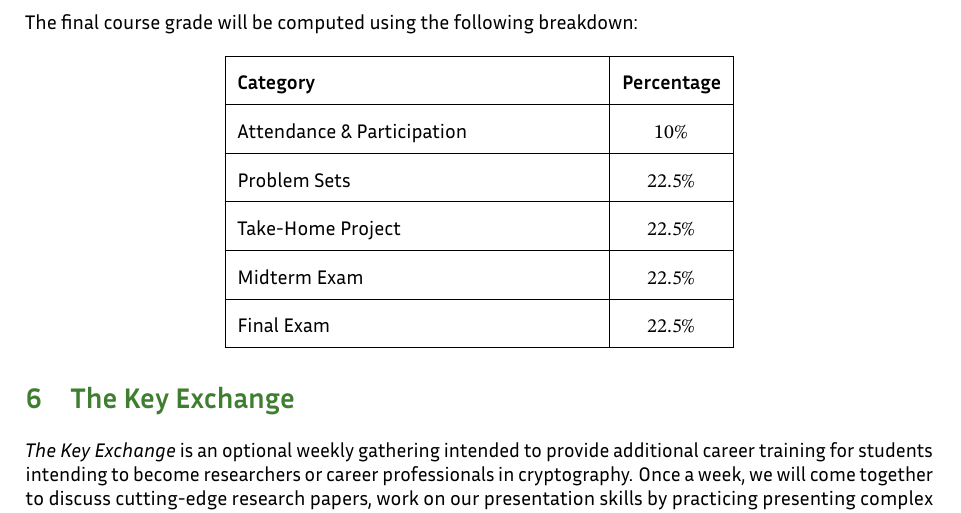
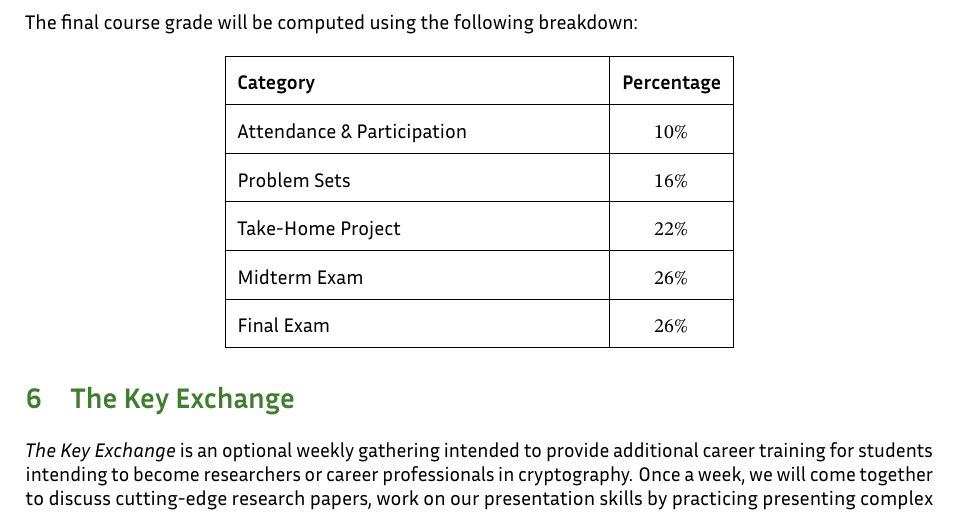
Before and after one commit to nadimkobeissi/appliedcryptography, a LaTeX problem sheet (syllabus/syllabus.tex): part of page 4 of 6, cut so that both start at the same text. Compiled offline with LuaLaTeX; a missing font is replaced by an installed copy or a similar font.

Commit message:
Adjust grade distribution

```diff
--- a/syllabus/syllabus.tex
+++ b/syllabus/syllabus.tex
@@ -104,13 +104,13 @@ The final course grade will be computed using the following breakdown:
 		\hline
 		Attendance \& Participation & $10\%$              \\
 		\hline
-		Problem Sets                & $22.5\%$            \\
+		Problem Sets                & $16\%$              \\
 		\hline
-		Take-Home Project           & $22.5\%$            \\
+		Take-Home Project           & $22\%$              \\
 		\hline
-		Midterm Exam                & $22.5\%$            \\
+		Midterm Exam                & $26\%$              \\
 		\hline
-		Final Exam                  & $22.5\%$            \\
+		Final Exam                  & $26\%$              \\
 		\hline
 	\end{tabular}
 \end{center}
```
